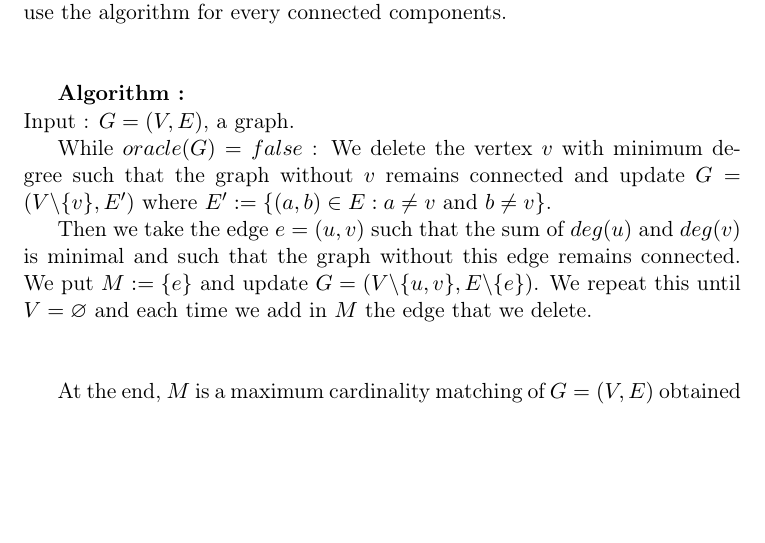
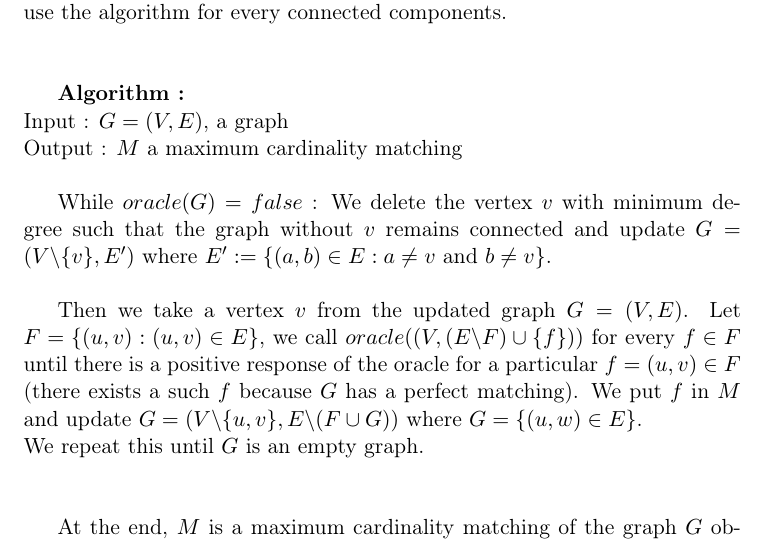
Before and after one commit to denissteffen/Ex, a LaTeX document (Week11/W11E4.tex): part of the page, cut so that both start at the same text, the shorter picture padded with empty space. Compiled offline with pdfLaTeX.

Commit message:
Add files via upload

```diff
--- a/Week11/W11E4.tex
+++ b/Week11/W11E4.tex
@@ -31,16 +31,16 @@
 
 
     \textbf{Algorithm :} \\
-    Input : $G=(V,E)$, a graph.
-
-
-    While $oracle(G)=false$ : We delete the vertex $v$ with minimum degree such that the graph without $v$ remains connected and update $G=(V\backslash{\{v\}},E')$ where $E' := \{(a,b) \in E : a\neq  v$ and $b \neq v \}$.
-
-
-    Then we take the edge $e=(u,v)$ such that the sum of $deg(u)$ and $deg(v)$ is minimal and such that the graph without this edge remains connected. We put $M:=\{ e\}$ and update $G=(V\backslash \{u,v\},E\backslash \{e\})$. We repeat this until $V=\varnothing$ and each time we add in $M$ the edge that we delete.  \\\\
+    Input : $G=(V,E)$, a graph \\
+     Output : $M$ a maximum cardinality matching\\
 
 
 
+    While $oracle(G)=false$ : We delete the vertex $v$ with minimum degree such that the graph without $v$ remains connected and update $G=(V\backslash{\{v\}},E')$ where $E' := \{(a,b) \in E : a\neq  v$ and $b \neq v \}$.\\
 
-At the end, $M$ is a maximum cardinality matching of $G=(V,E)$ obtained with at most $|V|+|E|$ calls to the oracle.
+
+   Then we take a vertex $v$ from the updated graph $G=(V,E)$. Let $F=\{(u,v) : (u,v) \in E\}$, we call $oracle( (V,(E\backslash F ) \cup \{f\}))$ for every $f \in F$ until there is a positive response of the oracle for a particular $f=(u,v) \in F$ (there exists a such $f$ because $G$ has a perfect matching). We put $f$ in $M$ and update $G=(V\backslash \{u,v\},E\backslash (F \cup G))$ where $G=\{(u,w) \in E\}$. \\
+   We repeat this until $G$ is an empty graph. \\\\
+
+At the end, $M$ is a maximum cardinality matching of the graph $G$ obtained with at most $|V|+|E|$ calls to the oracle.
   \end{document}
```
